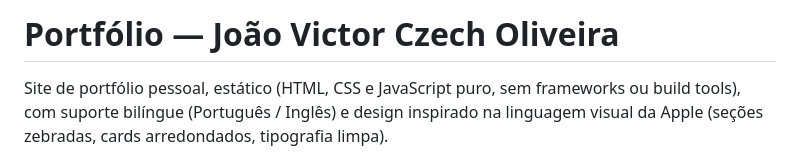
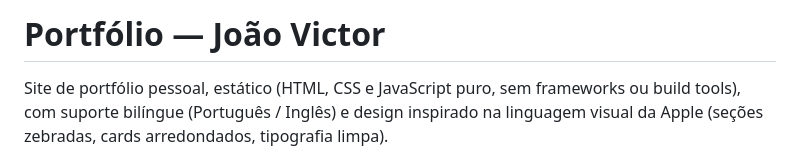
Before and after one commit to JoaoVictor9805/portfolio-site, a Markdown page: README.md, the part around the change. Rendered like a GitHub page.

```diff
--- a/README.md
+++ b/README.md
@@ -1,4 +1,4 @@
-# Portfólio — João Victor Czech Oliveira
+# Portfólio — João Victor
 
 Site de portfólio pessoal, estático (HTML, CSS e JavaScript puro, sem frameworks ou build tools), com suporte bilíngue (Português / Inglês) e design inspirado na linguagem visual da Apple (seções zebradas, cards arredondados, tipografia limpa).
 
```
